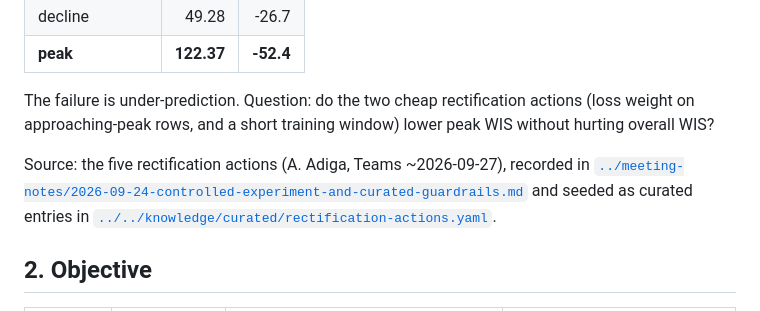
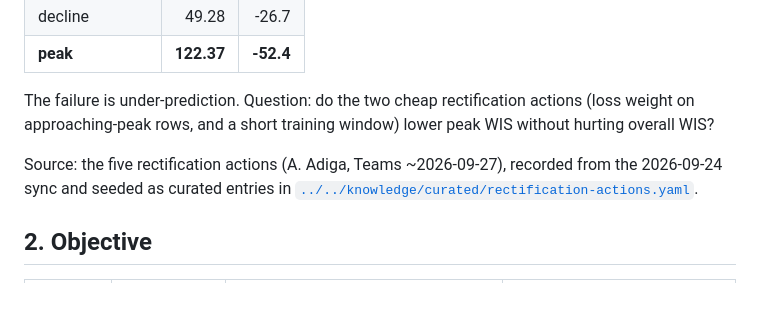
Before and after one commit to oeleel/epiForecasting, a Markdown page: documentation/experiments/2026-10-peak-rectification-design.md, the part around the change. GitHub-like rendering.

Commit message:
docs: last meeting-notes link replaced by dated attribution

```diff
--- a/documentation/experiments/2026-10-peak-rectification-design.md
+++ b/documentation/experiments/2026-10-peak-rectification-design.md
@@ -16,7 +16,7 @@ Status (2026-09-30): harness built and smoke-tested; the full sweep finished on
 
 The failure is under-prediction. Question: do the two cheap rectification actions (loss weight on approaching-peak rows, and a short training window) lower peak WIS without hurting overall WIS?
 
-Source: the five rectification actions (A. Adiga, Teams ~2026-09-27), recorded in [`../meeting-notes/2026-09-24-controlled-experiment-and-curated-guardrails.md`](../meeting-notes/2026-09-24-controlled-experiment-and-curated-guardrails.md) and seeded as curated entries in [`../../knowledge/curated/rectification-actions.yaml`](../../knowledge/curated/rectification-actions.yaml).
+Source: the five rectification actions (A. Adiga, Teams ~2026-09-27), recorded from the 2026-09-24 sync and seeded as curated entries in [`../../knowledge/curated/rectification-actions.yaml`](../../knowledge/curated/rectification-actions.yaml).
 
 ## 2. Objective
 
```
